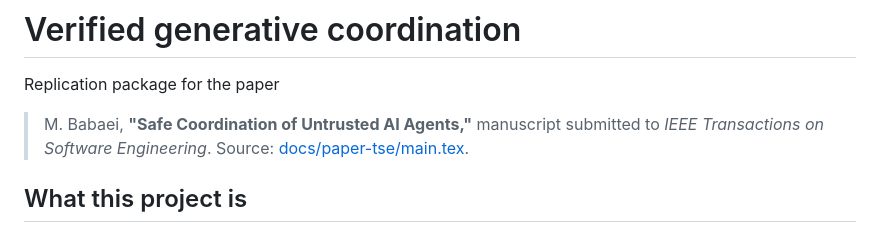
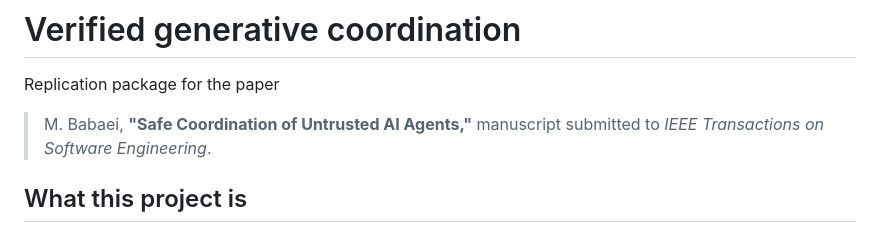
Before and after one commit to ai4se4ai-lab/coordination-of-untrusted-ai-agents, a Markdown page: README.md, the part around the change. GitHub-like rendering.

```diff
--- a/README.md
+++ b/README.md
@@ -4,7 +4,7 @@ Replication package for the paper
 
 > M. Babaei, **"Safe Coordination of Untrusted AI Agents,"**
 > manuscript submitted to *IEEE Transactions on
-> Software Engineering*. Source: [docs/paper-tse/main.tex](docs/paper-tse/main.tex).
+> Software Engineering*.
 
 ## What this project is
 
```
